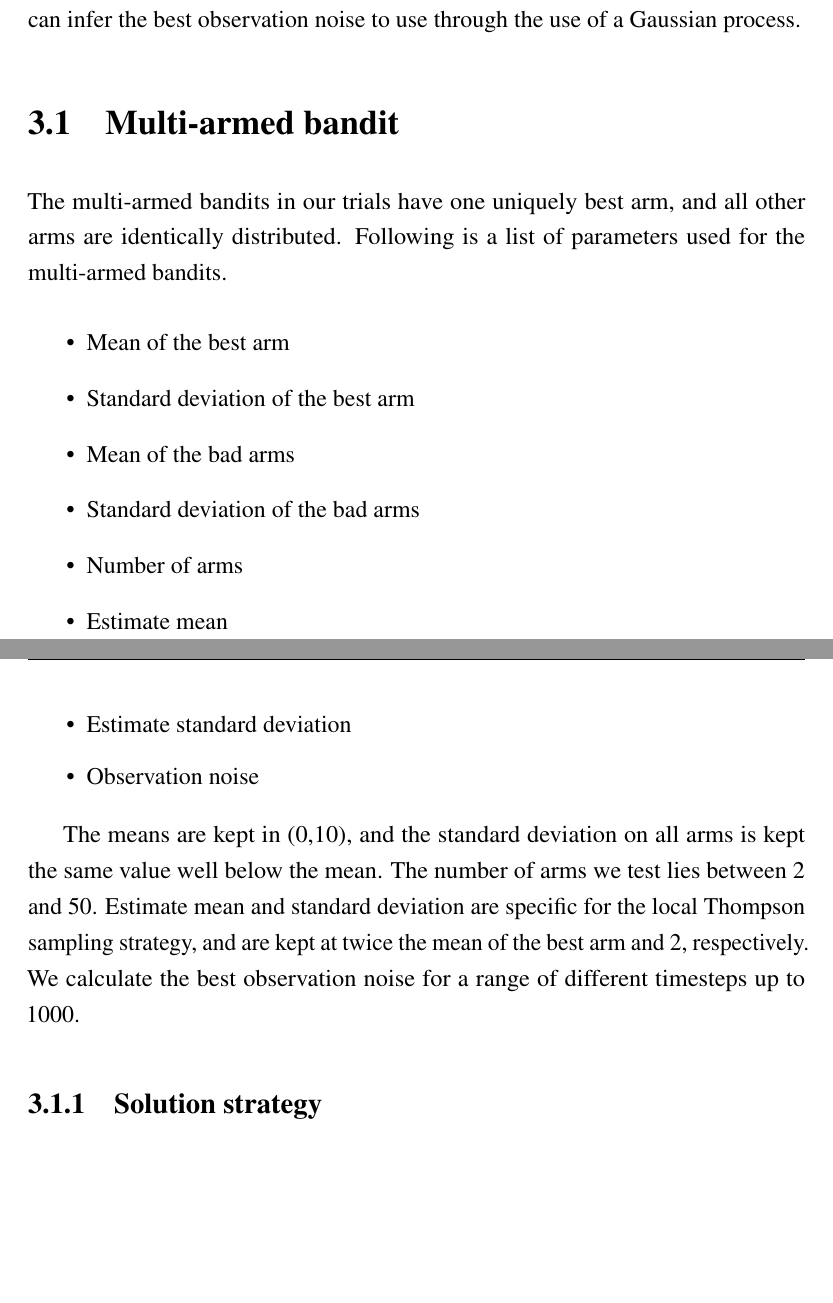
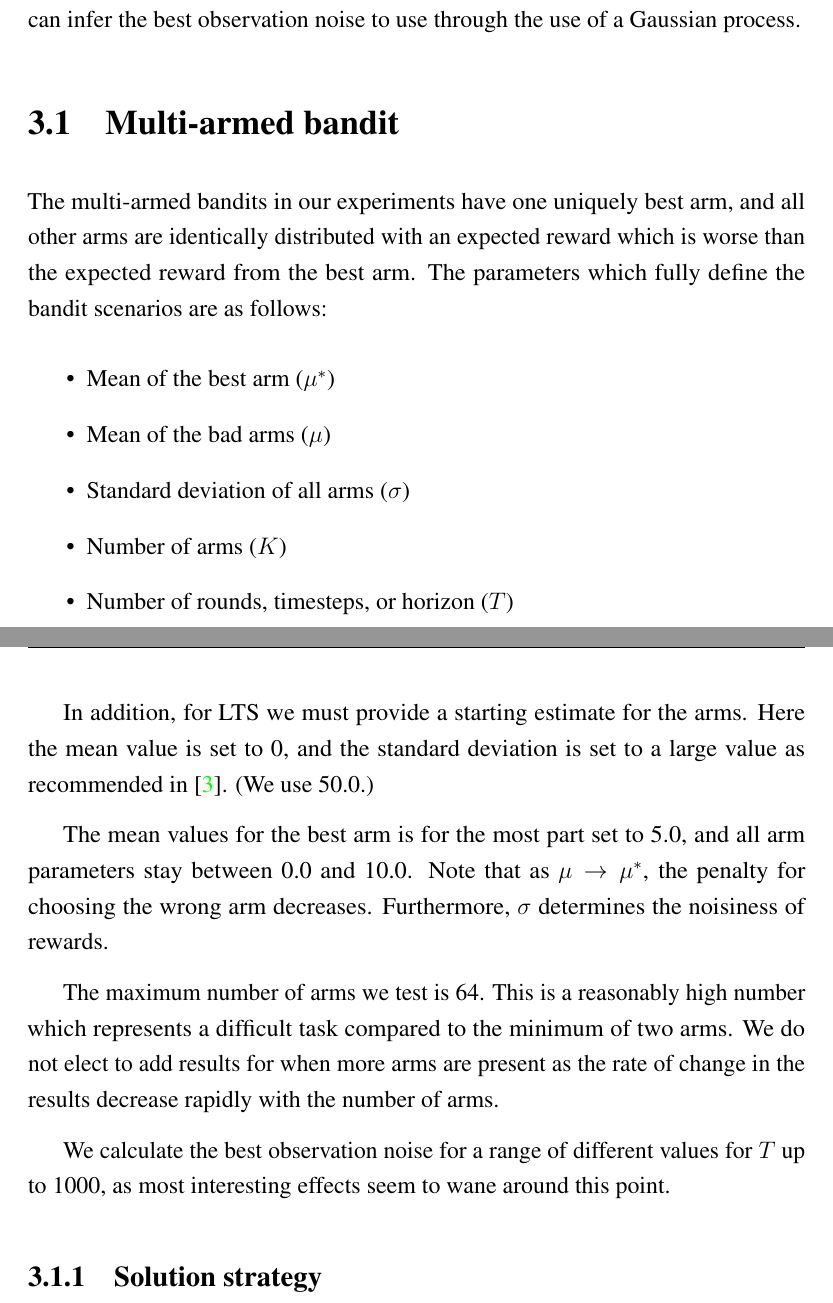
Before and after one commit to zkf/noisy, a LaTeX document (report/report.tex, which reads report/solution.tex): two parts of pages 17 and 18 of 29, joined at a grey line, cut so that both start at the same text, the shorter picture padded with empty space. Compiled offline with pdfLaTeX.

Commit message:
improve ch.3.1 a little

```diff
--- a/report/solution.tex
+++ b/report/solution.tex
@@ -4,24 +4,31 @@
 The solution consists of several parts, as we have worked on both a single multi-armed bandit scenario, and multiple bandits playing the Goore Game.
 The solution produces machine-readable result files suitable for input to a programme which can infer the best observation noise to use through the use of a Gaussian process.
 
+
 \section{Multi-armed bandit}
-The multi-armed bandits in our trials have one uniquely best arm, and all other arms are identically distributed.
-Following is a list of parameters used for the multi-armed bandits.
+The multi-armed bandits in our experiments have one uniquely best arm, and all other arms are identically distributed with an expected reward which is worse than the expected reward from the best arm.
+The parameters which fully define the bandit scenarios are as follows:
 \begin{itemize}
-    \item Mean of the best arm
-    \item Standard deviation of the best arm
-    \item Mean of the bad arms
-    \item Standard deviation of the bad arms
-    \item Number of arms
-    \item Estimate mean
-    \item Estimate standard deviation
-    \item Observation noise
+    \item Mean of the best arm ($\mu^*$)
+    \item Mean of the bad arms ($\mu$)
+    \item Standard deviation of all arms ($\sigma$)
+    \item Number of arms ($K$)
+    \item Number of rounds, timesteps, or horizon ($T$)
 \end{itemize}
 
-The means are kept in (0,10), and the standard deviation on all arms is kept the same value well below the mean.
-The number of arms we test lies between 2 and 50.
-Estimate mean and standard deviation are specific for the local Thompson sampling strategy, and are kept at twice the mean of the best arm and 2, respectively.
-We calculate the best observation noise for a range of different timesteps up to 1000.
+In addition, for LTS we must provide a starting estimate for the arms.
+Here the mean value is set to 0, and the standard deviation is set to a large value as recommended in \cite{Glimsdal12}.
+(We use 50.0.)
+
+The mean values for the best arm is for the most part set to 5.0, and all arm parameters stay between 0.0 and 10.0.
+Note that as $\mu \to \mu^*$, the penalty for choosing the wrong arm decreases.
+Furthermore, $\sigma$ determines the noisiness of rewards.
+
+The maximum number of arms we test is 64.
+This is a reasonably high number which represents a difficult task compared to the minimum of two arms.
+We do not elect to add results for when more arms are present as the rate of change in the results decrease rapidly with the number of arms.
+
+We calculate the best observation noise for a range of different values for $T$ up to 1000, as most interesting effects seem to wane around this point.
 
 \subsection{Solution strategy}
 We developed a couple of ways to compute and visualise the needed data.
```
